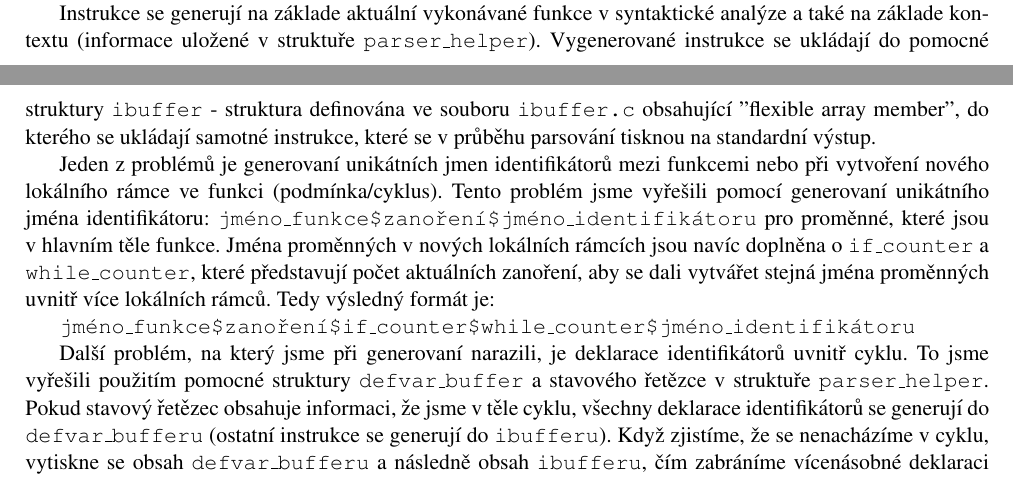
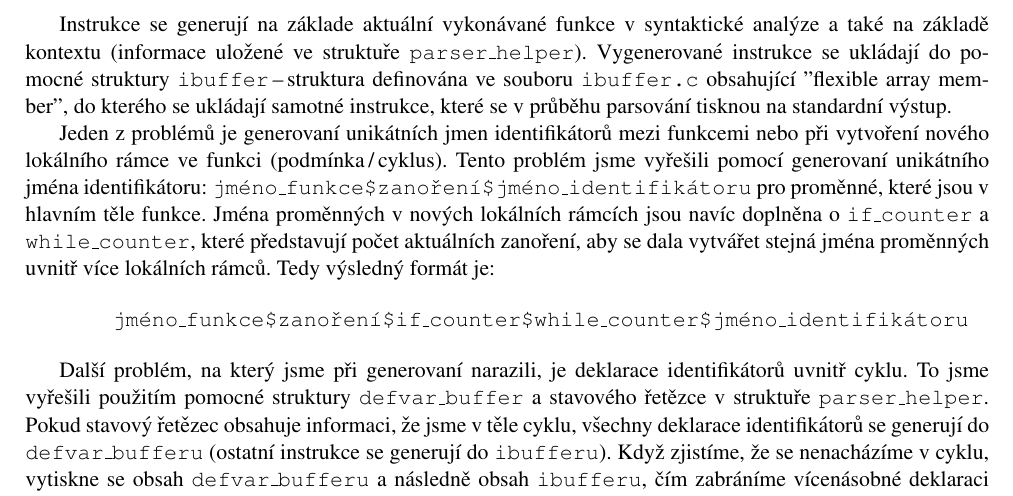
Before and after one commit to AdamZvara/BIT_IFJ2021_team_project, a LaTeX document (doc/dokumentace.tex): two parts of pages 3 and 4 of 6 before the commit and part of page 4 of 6 after it, the two joined at a grey line, cut so that both start at the same text. Compiled offline with pdfLaTeX.

Commit message:
doc edits
Signed-off-by: Booooozer <tomatus777@gmail.com>

```diff
--- a/doc/dokumentace.tex
+++ b/doc/dokumentace.tex
@@ -138,18 +138,18 @@ na vrcholu zásobníku. Obě funkce se používájí pro sémantickou kontrolu.
 \subsection{Generování kódu}
 Pro generování kódu jsme zvolili metodu přímého generovaní zásobníkových instrukcí během rekurzivního sestupu v syntaktické analýze.
 
-Instrukce se generují na základe aktuální vykonávané funkce v syntaktické analýze a také na základe kontextu (informace uložené v struktuře
-\texttt{parser\_helper}). Vygenerované instrukce se ukládají do pomocné struktury \texttt{ibuffer} - struktura definována ve souboru \texttt{ibuffer.c}
-obsahující "flexible array member", do kterého se ukládají samotné instrukce, které se v průběhu parsování tisknou na standardní výstup.
+Instrukce se generují na základe aktuální vykonávané funkce v syntaktické analýze a také na základě kontextu (informace uložené ve struktuře
+\texttt{parser\_helper}). Vygenerované instrukce se ukládají do pomocné struktury \texttt{ibuffer}\,--\,struktura definována ve souboru \texttt{ibuffer.c}
+obsahující "flexible array member", do~kterého~se~ukládají samotné instrukce, které se v průběhu parsování tisknou na standardní výstup.
 
-
-Jeden z problémů je generovaní unikátních jmen identifikátorů mezi funkcemi nebo při vytvoření nového lokálního rámce ve funkci (podmínka/cyklus).
+Jeden z problémů je generovaní unikátních jmen identifikátorů mezi funkcemi nebo při vytvoření nového lokálního rámce ve funkci (podmínka\,/\,cyklus).
 Tento problém jsme vyřešili pomocí generovaní unikátního jména identifikátoru: \texttt{jméno\_funkce\$zanoření\$jméno\_identifikátoru} pro proměnné,
 které jsou v hlavním těle funkce. Jména proměnných v nových lokálních rámcích jsou navíc doplněna o \texttt{if\_counter} a \texttt{while\_counter},
-které představují počet aktuálních zanoření, aby se dali vytvářet stejná jména proměnných uvnitř více lokálních rámců. Tedy výsledný formát je:
+které představují počet aktuálních zanoření, aby se dala vytvářet stejná jména proměnných uvnitř více lokálních rámců. Tedy výsledný formát je:
 
-\texttt{jméno\_funkce\$zanoření\$if\_counter\$while\_counter\$jméno\_identifikátoru}
-
+\begin{quotation}
+    \texttt{jméno\_funkce\$zanoření\$if\_counter\$while\_counter\$jméno\_identifikátoru}
+\end{quotation}
 
 Další problém, na který jsme při generovaní narazili, je deklarace identifikátorů uvnitř cyklu. To jsme vyřešili použitím pomocné struktury
 \texttt{defvar\_buffer} a stavového řetězce v struktuře \texttt{parser\_helper}. Pokud stavový řetězec obsahuje informaci, že jsme v těle cyklu,
```
Also changed, not shown: doc/dokumentace.tex (8 more changed lines).
